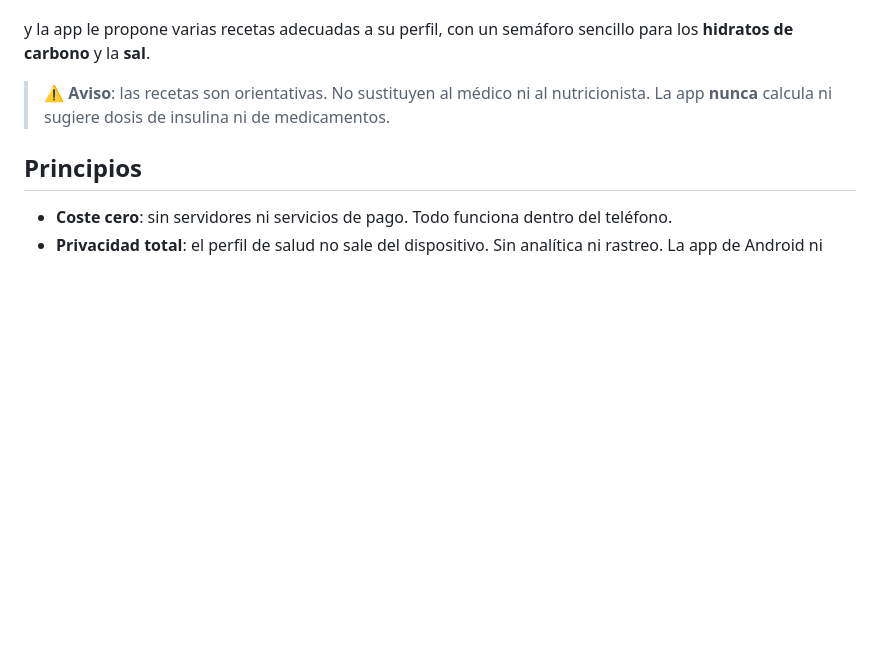
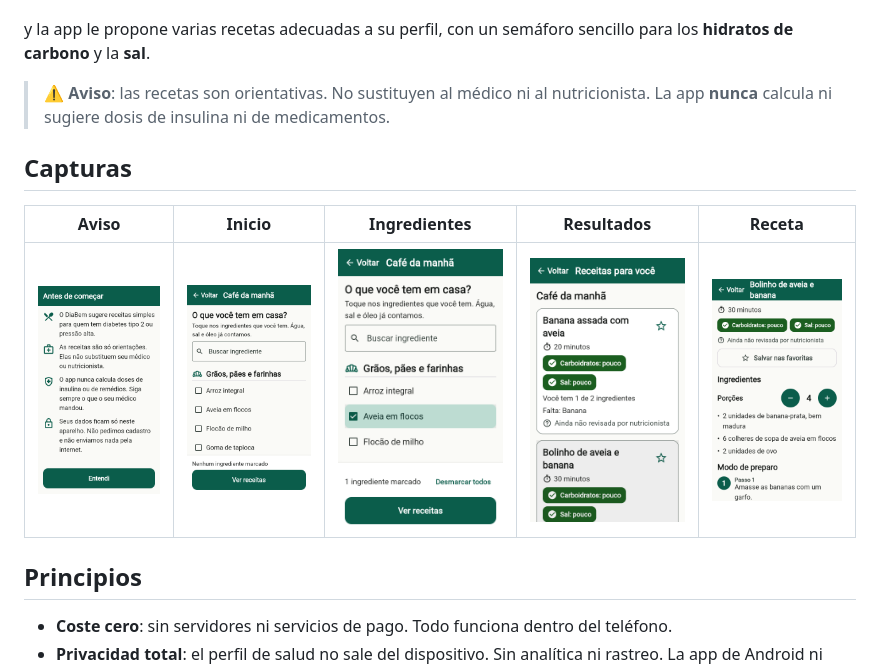
Before and after one commit to ezmg/DiaBem, a Markdown page: README.md, the part around the change. Rendered like a GitHub page; pictures changed too: docs/screenshots/01-aviso.png (added), docs/screenshots/02-inicio.png (added), docs/screenshots/03-ingredientes.png (added); blank space fills up the shorter version.

Commit message:
Add app screenshots to the README
Co-Authored-By: Claude Opus 5.5 <noreply@anthropic.com>
Claude-Session: https://claude.ai/code/session_01GSXxDMLRA2ZvE82ZSQvU7i

```diff
--- a/README.md
+++ b/README.md
@@ -19,6 +19,12 @@ y la app le propone varias recetas adecuadas a su perfil, con un semáforo senci
 
 > ⚠️ **Aviso**: las recetas son orientativas. No sustituyen al médico ni al nutricionista.
 > La app **nunca** calcula ni sugiere dosis de insulina ni de medicamentos.
+
+## Capturas
+
+| Aviso | Inicio | Ingredientes | Resultados | Receta |
+|---|---|---|---|---|
+| ![](docs/screenshots/01-aviso.png) | ![](docs/screenshots/02-inicio.png) | ![](docs/screenshots/03-ingredientes.png) | ![](docs/screenshots/04-resultados.png) | ![](docs/screenshots/05-receta.png) |
 
 ## Principios
 
```
